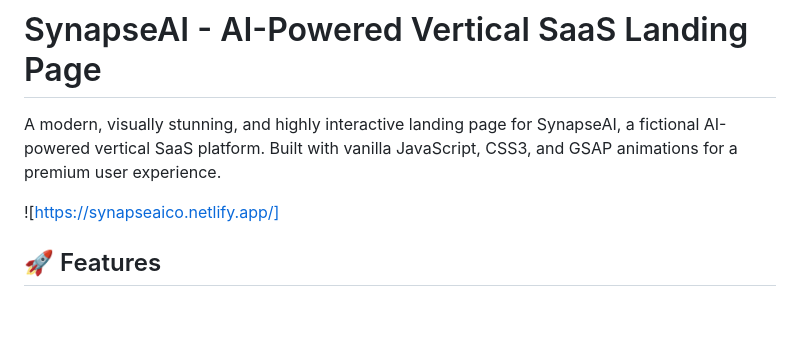
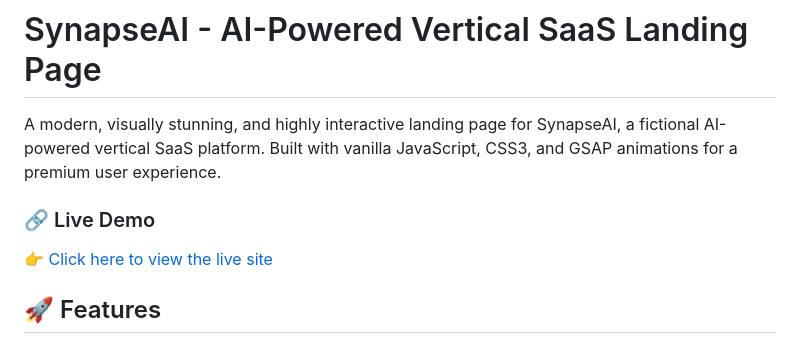
Before and after one commit to danishhly/SynapseAI, a Markdown page: README.md, the part around the change. GitHub-like rendering; blank space fills up the shorter version.

```diff
--- a/README.md
+++ b/README.md
@@ -2,7 +2,9 @@
 
 A modern, visually stunning, and highly interactive landing page for SynapseAI, a fictional AI-powered vertical SaaS platform. Built with vanilla JavaScript, CSS3, and GSAP animations for a premium user experience.
 
-![https://synapseaico.netlify.app/]
+### 🔗 Live Demo
+👉 [Click here to view the live site](https://synapseaico.netlify.app/)
+
 ## 🚀 Features
 
 ### Core Functionality
```
